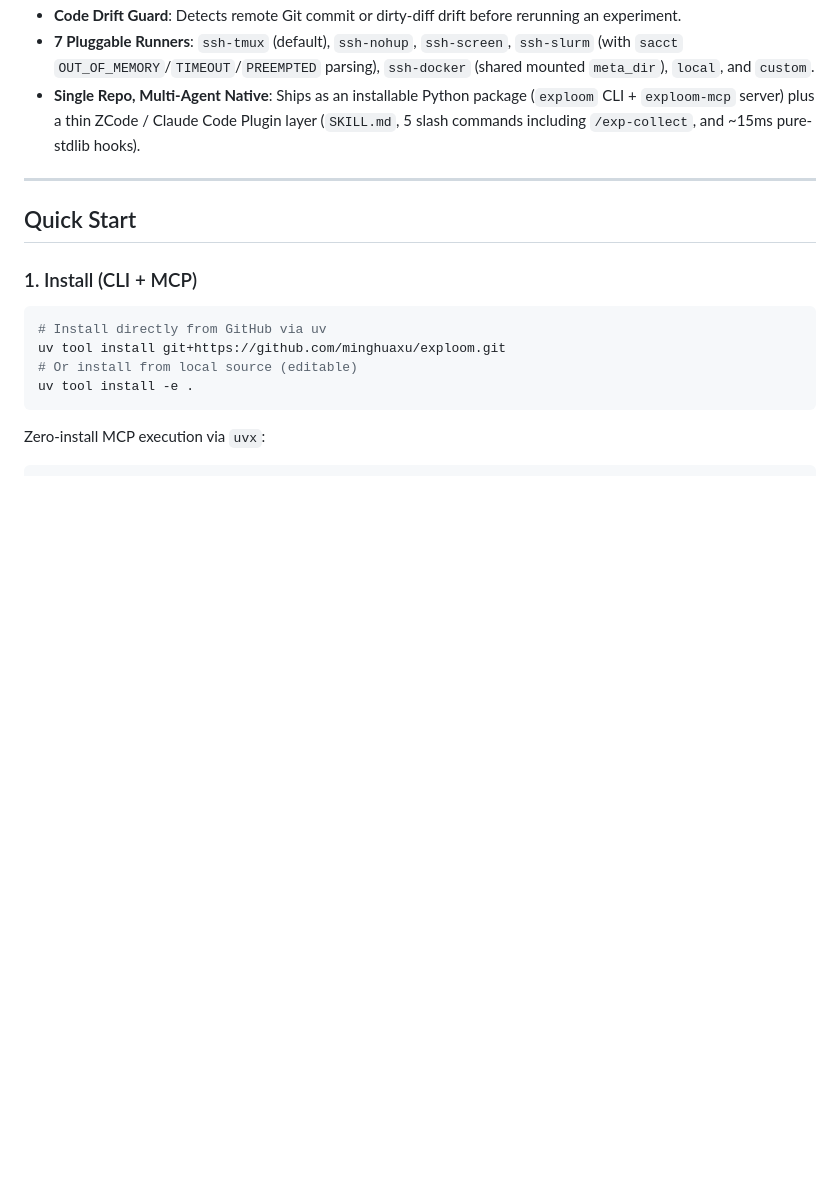
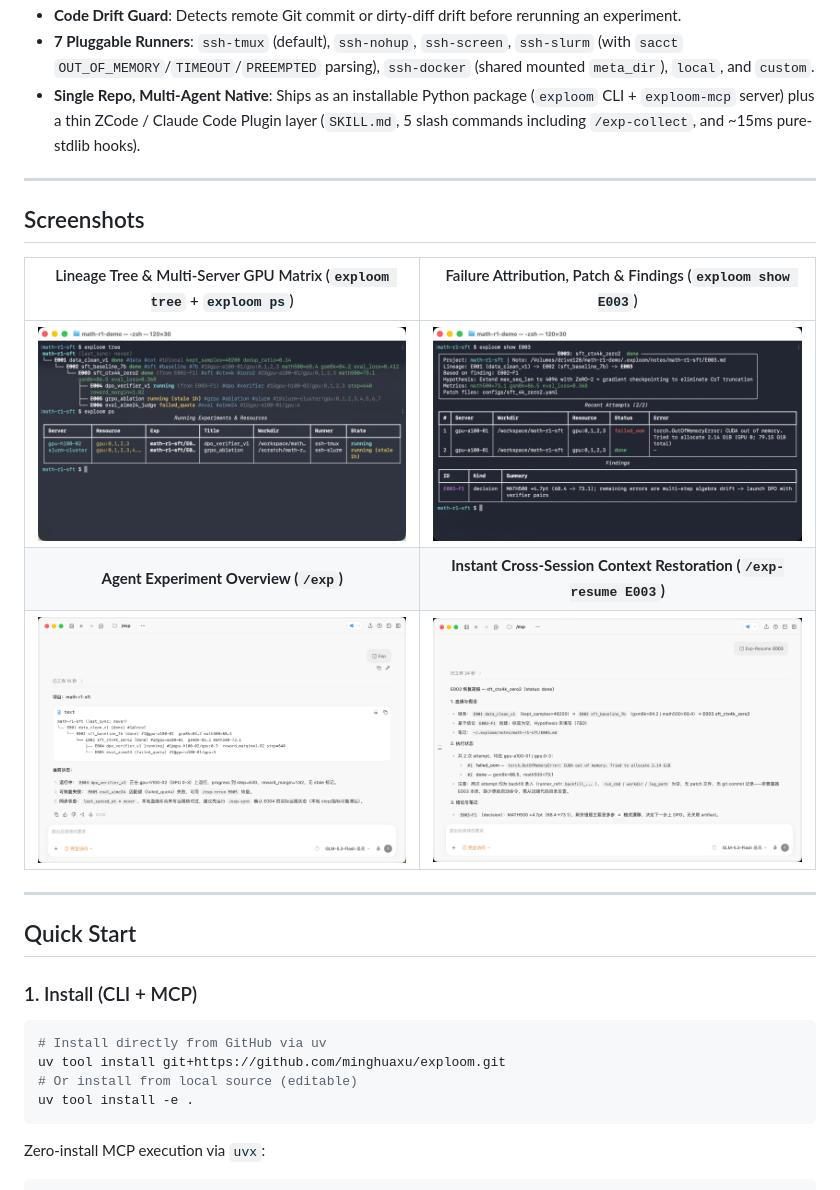
Before and after one commit to minghuaxu/exploom, a Markdown page: README_EN.md, the part around the change. GitHub-like rendering; pictures changed too: assets/demo-agent-exp.png (added), assets/demo-agent-resume.png (added), assets/demo-cli-show.png (added); blank space fills up the shorter version.

```diff
--- a/README_EN.md
+++ b/README_EN.md
@@ -23,6 +23,16 @@ It **complements** WandB / MLflow / TensorBoard: they track loss curves and char
 - **Code Drift Guard**: Detects remote Git commit or dirty-diff drift before rerunning an experiment.
 - **7 Pluggable Runners**: `ssh-tmux` (default), `ssh-nohup`, `ssh-screen`, `ssh-slurm` (with `sacct` `OUT_OF_MEMORY`/`TIMEOUT`/`PREEMPTED` parsing), `ssh-docker` (shared mounted `meta_dir`), `local`, and `custom`.
 - **Single Repo, Multi-Agent Native**: Ships as an installable Python package (`exploom` CLI + `exploom-mcp` server) plus a thin ZCode / Claude Code Plugin layer (`SKILL.md`, 5 slash commands including `/exp-collect`, and ~15ms pure-stdlib hooks).
+
+---
+
+## Screenshots
+
+| Lineage Tree & Multi-Server GPU Matrix (`exploom tree` + `exploom ps`) | Failure Attribution, Patch & Findings (`exploom show E003`) |
+| :---: | :---: |
+| ![CLI Lineage Tree & Resources](assets/demo-cli-tree.png) | ![CLI Experiment Context](assets/demo-cli-show.png) |
+| **Agent Experiment Overview (`/exp`)** | **Instant Cross-Session Context Restoration (`/exp-resume E003`)** |
+| ![Agent /exp Overview](assets/demo-agent-exp.png) | ![Agent /exp-resume Context](assets/demo-agent-resume.png) |
 
 ---
 
```
Also changed, not shown: README.md (+10 -0 lines).
